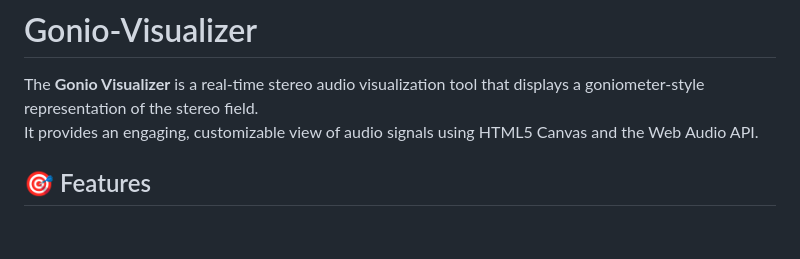
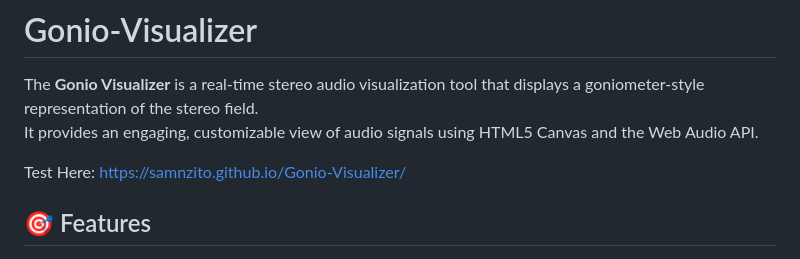
Before and after one commit to SamNZito/Gonio-Visualizer, a Markdown page: README.md, the part around the change. Rendered like a GitHub page; blank space fills up the shorter version.

```diff
--- a/README.md
+++ b/README.md
@@ -2,6 +2,8 @@
 
 The **Gonio Visualizer** is a real-time stereo audio visualization tool that displays a goniometer-style representation of the stereo field.
 It provides an engaging, customizable view of audio signals using HTML5 Canvas and the Web Audio API.
+
+Test Here: https://samnzito.github.io/Gonio-Visualizer/
 
 ## 🎯 Features
 
```
